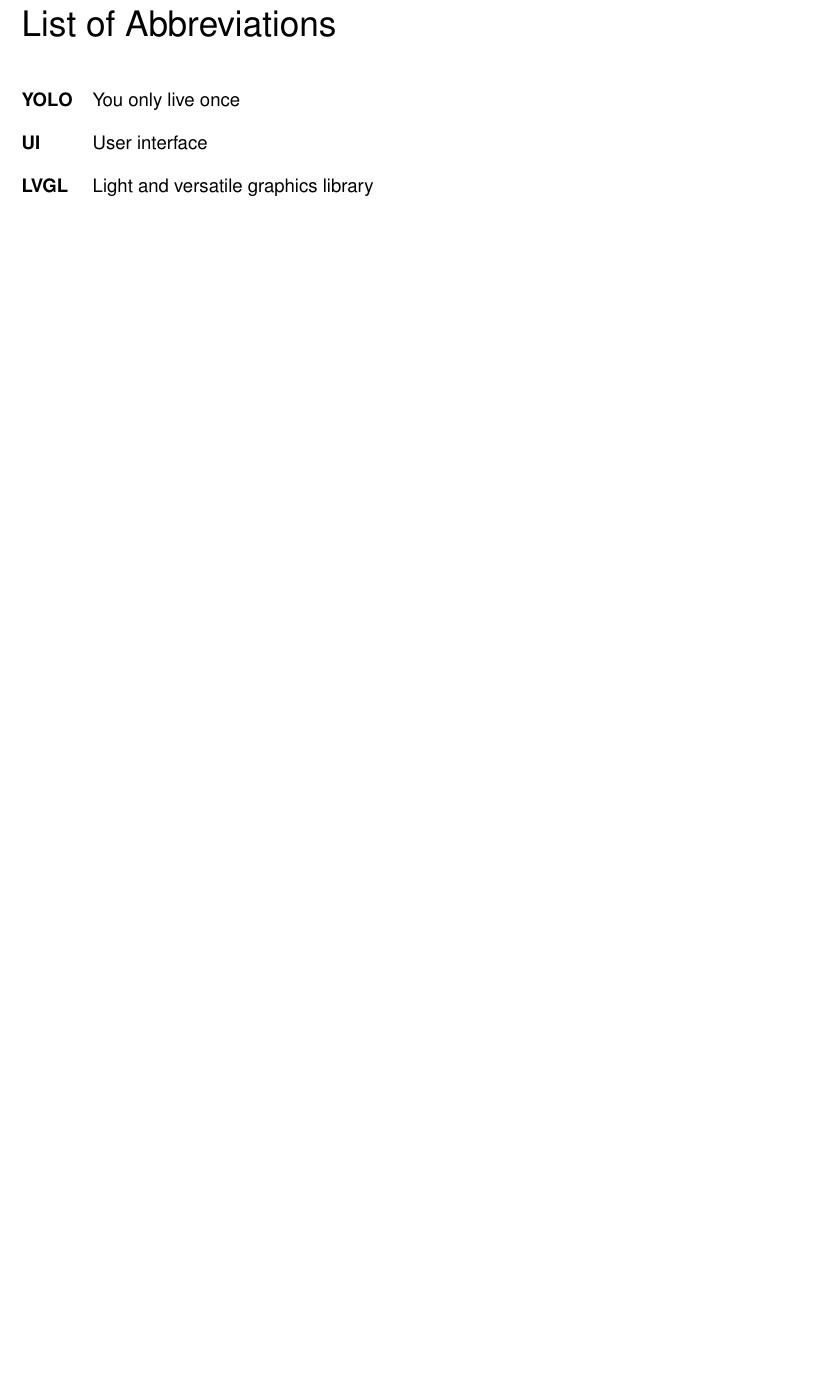
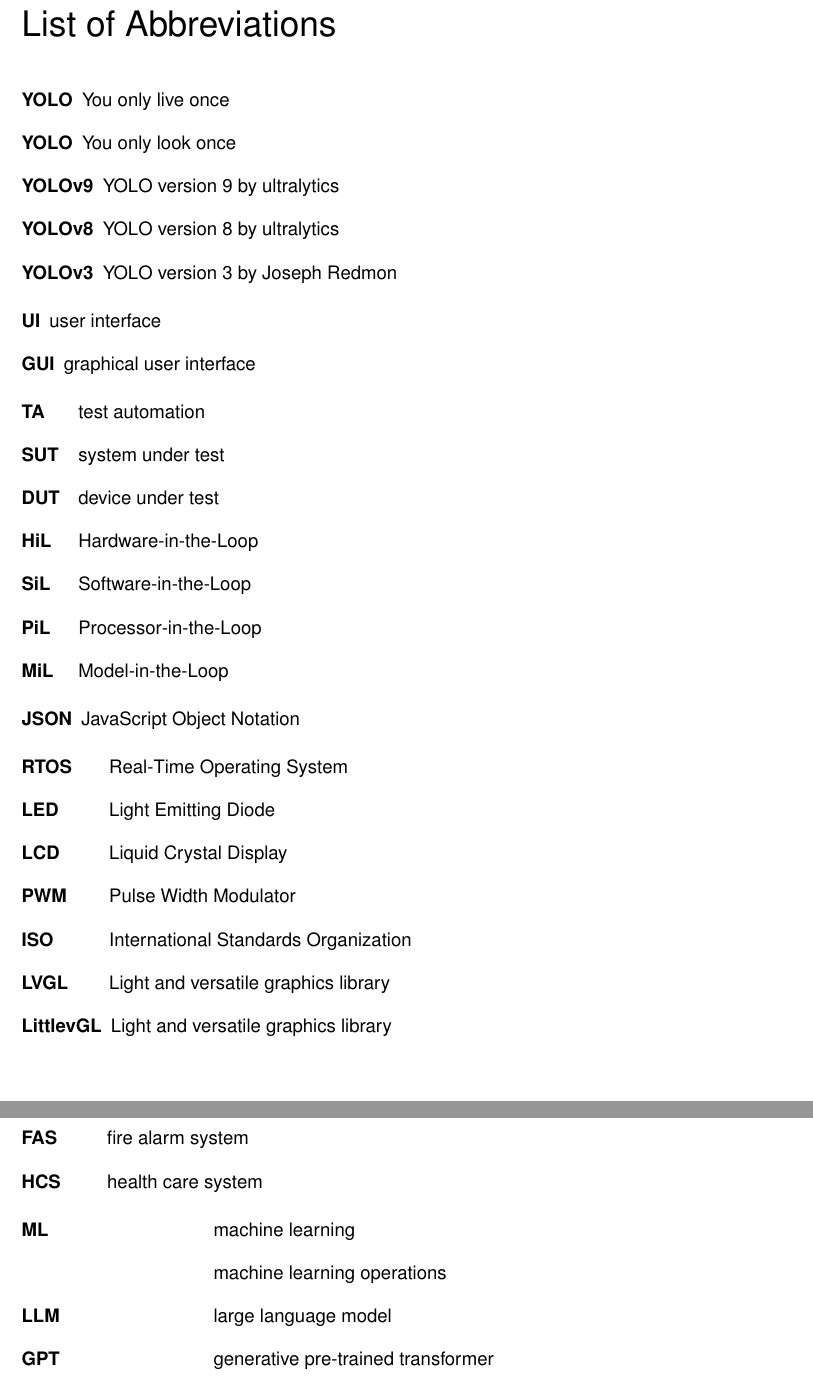
Before and after one commit to HackXIt/ui-detector-paper, a LaTeX thesis (Thesis.tex): part of page 9 of 11 before the commit and two parts of pages 10 and 11 of 13 after it, the two joined at a grey line, cut so that both start at the same text, the shorter picture padded with empty space. Compiled offline with pdfLaTeX; an older LaTeX class or package is replaced by its successor.

Commit message:
Updates from Overleaf

```diff
--- a/Thesis.tex
+++ b/Thesis.tex
@@ -19,7 +19,7 @@
 %\usepackage[backend=biber, style=authoryear]{biblatex}      % LaTeX definierter Harvard-Standard
 \addbibresource{Literatur.bib}                              % Literatur-File definieren
 %%%%%%%%%%%%%%%%%%%%%%%%%%%%%%%%%%%%%%%% Einträge für Deckblatt
-\title{Precision at Pixel-Level:\\YOLOv8 vs. Conventional UI Testing}
+\title{Precision at Pixel-Level:\\\acl{yoloAlt} doing UI test automation}
 
 \author{Nikolaus Rieder}
 \studentnumber{2010258028}
@@ -201,11 +208,49 @@
 \phantomsection
 \addcontentsline{toc}{chapter}{\listacroname}
 \chapter*{\listacroname}
-\begin{acronym}[XXXXX]
-    \acro{YOLO}[YOLO]{You only live once}
-    \acro{UI}[UI]{User interface}
-    \acro{LVGL}[LVGL]{Light and versatile graphics library}
+\begin{acronym}[YOLO]
+    \acro{yoloAlt}[YOLO]{You only live once}
+    \acro{yolo}[YOLO]{You only look once}
+    \acro{yolo9}[YOLOv9]{YOLO version 9 by ultralytics}
+    \acro{yolo8}[YOLOv8]{YOLO version 8 by ultralytics}
+    \acro{yolo3}[YOLOv3]{YOLO version 3 by Joseph Redmon}
 \end{acronym}
+\begin{acronym}[UI]
+    \acro{ui}[UI]{user interface}
+    \acro{gui}[GUI]{graphical user interface}
+\end{acronym}
+\begin{acronym}[TEST]
+    \acro{ta}[TA]{test automation}
+    \acro{sut}[SUT]{system under test}
+    \acro{dut}[DUT]{device under test}
+    \acro{hil}[HiL]{Hardware-in-the-Loop}
+    \acro{sil}[SiL]{Software-in-the-Loop}
+    \acro{pil}[PiL]{Processor-in-the-Loop}
+    \acro{mil}[MiL]{Model-in-the-Loop}
+\end{acronym}
+\begin{acronym}[TECH]
+    \acro{json}[JSON]{JavaScript Object Notation}
+\end{acronym}
+\begin{acronym}[EMBSYS]
+    \acro{rtos}[RTOS]{Real-Time Operating System}
+    \acro{led}[LED]{Light Emitting Diode}
+    \acro{lcd}[LCD]{Liquid Crystal Display}
+    \acro{pwm}[PWM]{Pulse Width Modulator}
+    \acro{iso}[ISO]{International Standards Organization}
+    \acro{lvgl}[LVGL]{Light and versatile graphics library}
+    \acro{Lvgl}[LittlevGL]{Light and versatile graphics library}
+\end{acronym}
+\begin{acronym}[SSGNET]
+    \acro{fas}[FAS]{fire alarm system}
+    \acro{hcs}[HCS]{health care system}
+\end{acronym}
+\begin{acronym}[MACHINELEARNING]
+    \acro{ml}[ML]{machine learning}
+    \acro{mlops}[]{machine learning operations}
+    \acro{llm}[LLM]{large language model}
+    \acro{gpt}[GPT]{generative pre-trained transformer}
+\end{acronym}
+
 %%%%%%%%%%%%%%%%%%%%%%%%%%%%%%%%%%%%%%%%%%%%%%%%%%%%%%%%%%%%%%%%%% Hier beginnt der Anhang.
 \clearpage
 \appendix
```
Also changed, not shown: Thesis.tex (15 more changed lines).
